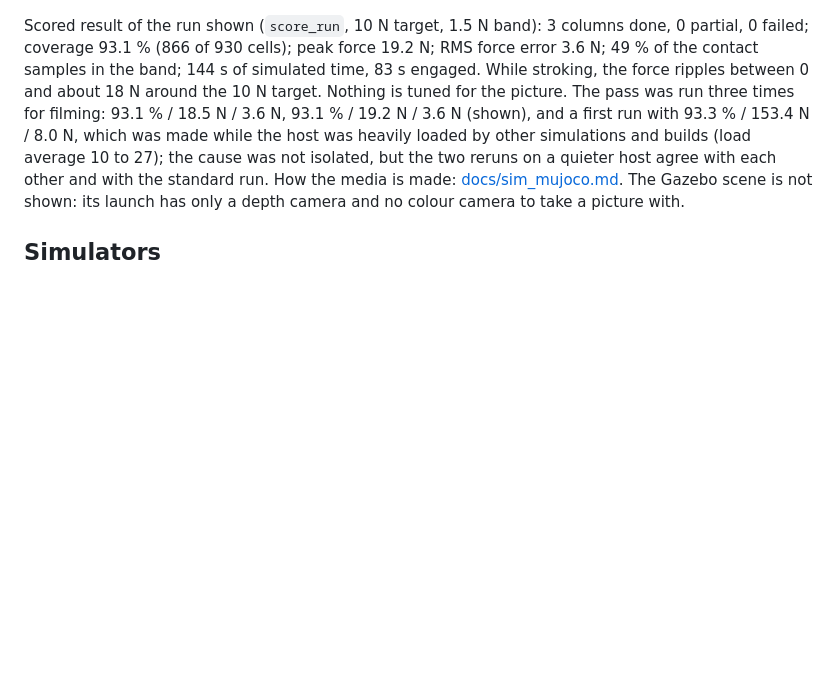
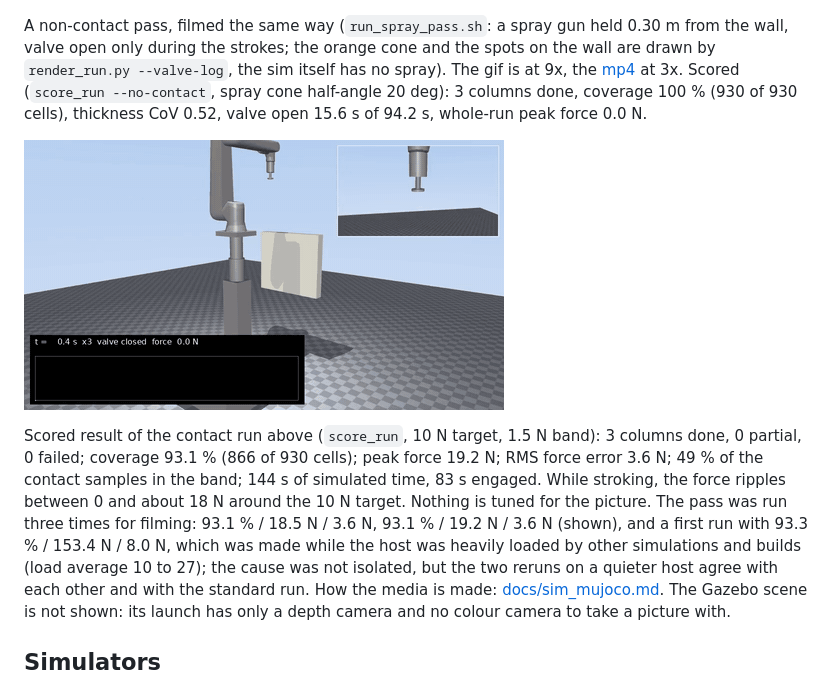
Before and after one commit to Lakshya-04/Motion-Planner, a Markdown page: README.md, the part around the change. Rendered like a GitHub page; pictures changed too: docs/media/spray_pass.gif (added); blank space fills up the shorter version.

Commit message:
Spray pass: seed the first move with a MoveIt-planned joint goal at the first stroke (coverage and CoV back), spray film with cone and wall spots, media and docs

```diff
--- a/README.md
+++ b/README.md
@@ -58,7 +58,14 @@ rendered headless from the recorded joint states with `render_run.py`. The gif i
 
 ![force and coverage of the run](docs/media/force_coverage.png)
 
-Scored result of the run shown (`score_run`, 10 N target, 1.5 N band): 3 columns done, 0 partial, 0 failed; coverage
+A non-contact pass, filmed the same way (`run_spray_pass.sh`: a spray gun held 0.30 m from the wall, valve open only during the strokes;
+the orange cone and the spots on the wall are drawn by `render_run.py --valve-log`, the sim itself has no spray). The gif is at 9x, the
+[mp4](docs/media/spray_pass.mp4) at 3x. Scored (`score_run --no-contact`, spray cone half-angle 20 deg): 3 columns done, coverage 100 %
+(930 of 930 cells), thickness CoV 0.52, valve open 15.6 s of 94.2 s, whole-run peak force 0.0 N.
+
+![A spray pass on a plain wall](docs/media/spray_pass.gif)
+
+Scored result of the contact run above (`score_run`, 10 N target, 1.5 N band): 3 columns done, 0 partial, 0 failed; coverage
 93.1 % (866 of 930 cells); peak force 19.2 N; RMS force error 3.6 N; 49 % of the contact samples in the band; 144 s of
 simulated time, 83 s engaged. While stroking, the force ripples between 0 and about 18 N around the 10 N target. Nothing is
 tuned for the picture. The pass was run three times for filming: 93.1 % / 18.5 N / 3.6 N, 93.1 % / 19.2 N / 3.6 N (shown), and
```
Also changed, not shown: docs/sim_mujoco.md (+31 -4 lines), 5 other files.
